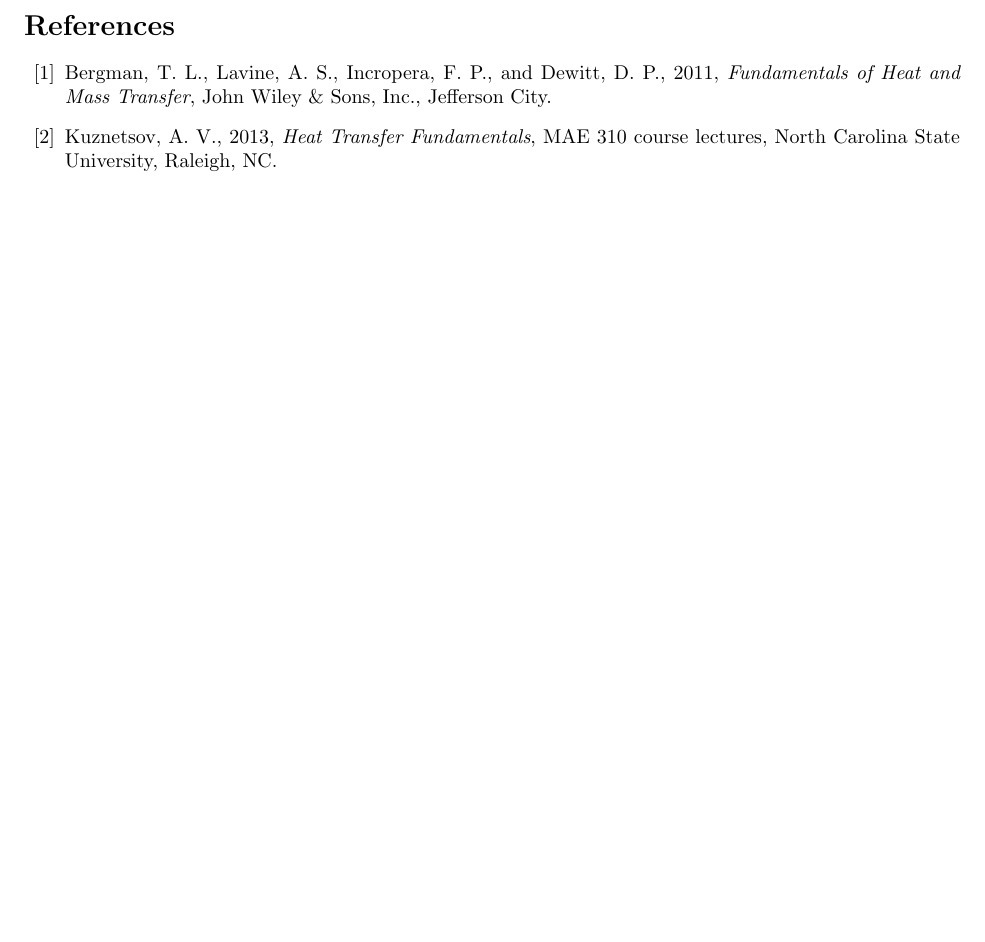
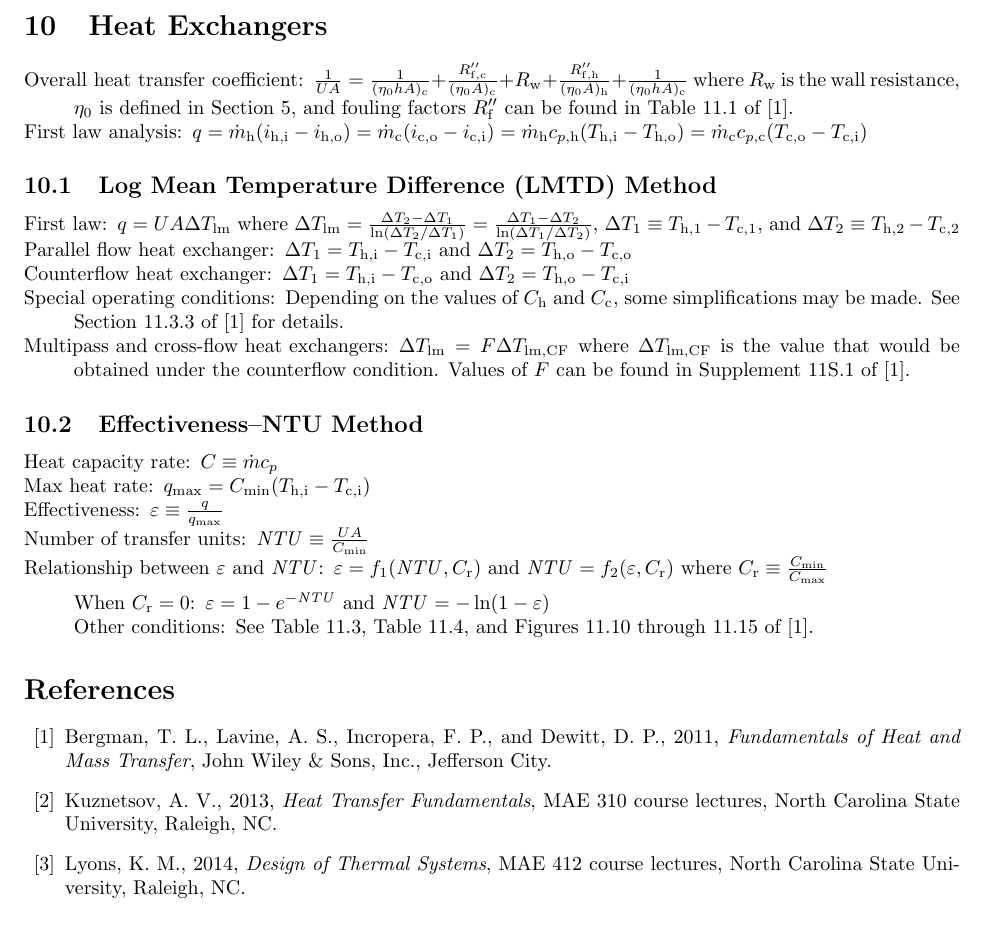
Before and after one commit to jturner314/engineering-equations, a LaTeX document (heat-transfer.tex): part of page 5 of 5, cut at the place of the change. Compiled offline with pdfLaTeX.

Commit message:
heat-transfer: Add Heat Exchangers section

```diff
--- a/heat-transfer.tex
+++ b/heat-transfer.tex
@@ -7,6 +7,7 @@
 \title{Heat Transfer Equations}
 
 \input{preamble.tex}
+\setcounter{tocdepth}{1}
 \usepackage{amssymb}
 
 \begin{document}
@@ -405,11 +408,76 @@
   \end{description}
 \end{description*}
 
+\section{Heat Exchangers}
+\label{sec:heat-exchangers}
+
+\begin{description*}
+\item[Overall heat transfer coefficient]
+  \(\frac{1}{UA} = \frac{1}{(\eta_0hA)_\mathrm{c}} + \frac{R_\mathrm{f,c}''}{(\eta_0A)_\mathrm{c}}
+  + R_\mathrm{w} + \frac{R_\mathrm{f,h}''}{(\eta_0A)_\mathrm{h}} + \frac{1}{(\eta_0hA)_\mathrm{c}}\)
+  where $R_\mathrm{w}$ is the wall resistance, $\eta_0$ is defined in Section~\ref{sec:fins}, and
+  fouling factors $R_\mathrm{f}''$ can be found in Table~11.1 of \cite{hamt}.
+\item[First law analysis]
+  \(q = \dot{m}_\mathrm{h}(i_\mathrm{h,i} - i_\mathrm{h,o})
+  = \dot{m}_\mathrm{c}(i_\mathrm{c,o} - i_\mathrm{c,i})
+  = \dot{m}_\mathrm{h}c_{p,\mathrm{h}}(T_\mathrm{h,i} - T_\mathrm{h,o})
+  = \dot{m}_\mathrm{c}c_{p,\mathrm{c}}(T_\mathrm{c,o} - T_\mathrm{c,i})\)
+\end{description*}
+
+\subsection{Log Mean Temperature Difference (LMTD) Method}
+\label{sec:lmtd}
+
+\begin{description*}
+\item[First law]
+  \(q = UA\Delta T_\mathrm{lm}\) where
+  \(\Delta T_\mathrm{lm} = \frac{\Delta T_2 - \Delta T_1}{\ln(\Delta T_2 / \Delta T_1)}
+  = \frac{\Delta T_1 - \Delta T_2}{\ln(\Delta T_1 / \Delta T_2)}\),
+  \(\Delta T_1 \equiv T_{\mathrm{h},1} - T_{\mathrm{c},1}\), and
+  \(\Delta T_2 \equiv T_{\mathrm{h},2} - T_{\mathrm{c},2}\)
+\item[Parallel flow heat exchanger]
+  \(\Delta T_1 = T_\mathrm{h,i} - T_\mathrm{c,i}\) and
+  \(\Delta T_2 = T_\mathrm{h,o} - T_\mathrm{c,o}\)
+\item[Counterflow heat exchanger]
+  \(\Delta T_1 = T_\mathrm{h,i} - T_\mathrm{c,o}\) and
+  \(\Delta T_2 = T_\mathrm{h,o} - T_\mathrm{c,i}\)
+\item[Special operating conditions] Depending on the values of $C_\mathrm{h}$ and $C_\mathrm{c}$,
+  some simplifications may be made. See Section 11.3.3 of \cite{hamt} for details.
+\item[Multipass and cross-flow heat exchangers]
+  \(\Delta T_\mathrm{lm} = F \Delta T_\mathrm{lm,CF}\) where $\Delta T_\mathrm{lm,CF}$ is the value
+  that would be obtained under the counterflow condition. Values of $F$ can be found in
+  Supplement~11S.1 of \cite{hamt}.
+\end{description*}
+
+\subsection{Effectiveness--NTU Method}
+\label{sec:eff-ntu}
+
+\begin{description*}
+\item[Heat capacity rate]
+  \(C \equiv \dot{m} c_p\)
+\item[Max heat rate]
+  \(q_\mathrm{max} = C_\mathrm{min}(T_\mathrm{h,i} - T_\mathrm{c,i})\)
+\item[Effectiveness]
+  \(\varepsilon \equiv \frac{q}{q_\mathrm{max}}\)
+\item[Number of transfer units]
+  \(\mathit{NTU} \equiv \frac{UA}{C_\mathrm{min}}\)
+\item[Relationship between $\varepsilon$ and $\mathit{NTU}$]
+  \(\varepsilon = f_1(\mathit{NTU}, C_\mathrm{r})\) and
+  \(\mathit{NTU} = f_2(\varepsilon, C_\mathrm{r})\) where
+  \(C_\mathrm{r} \equiv \frac{C_\mathrm{min}}{C_\mathrm{max}}\)
+  \begin{description*}
+  \item[When \(C_\mathrm{r} = 0\)]
+    \(\varepsilon = 1 - e^{-\mathit{NTU}}\) and \(\mathit{NTU} = -\ln(1 - \varepsilon)\)
+  \item[Other conditions] See Table 11.3, Table 11.4, and Figures 11.10 through 11.15 of \cite{hamt}.
+  \end{description*}
+\end{description*}
+
 \begin{thebibliography}{99}
 \bibitem{hamt} Bergman, T. L., Lavine, A. S., Incropera, F. P., and Dewitt, D. P., 2011,
   \emph{Fundamentals of Heat and Mass Transfer}, John Wiley \& Sons, Inc., Jefferson City.
 \bibitem{klec} Kuznetsov, A. V., 2013, \emph{Heat Transfer Fundamentals}, MAE 310 course lectures,
   North Carolina State University, Raleigh, NC.
+\bibitem{Lyons2014} Lyons, K. M., 2014, \emph{Design of Thermal Systems}, MAE 412 course lectures,
+  North Carolina State University, Raleigh, NC.
 \end{thebibliography}
 
 \end{document}
```
Also changed, not shown: heat-transfer.tex (2 more changed lines).
